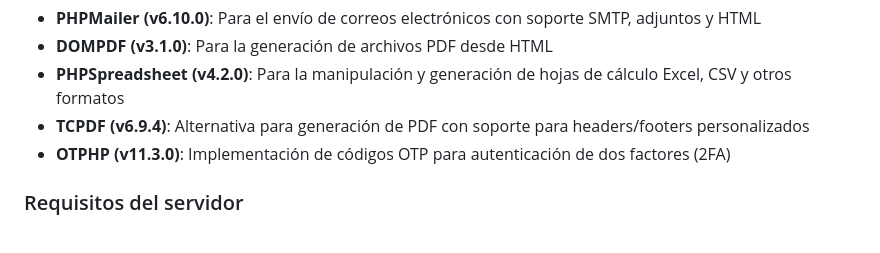
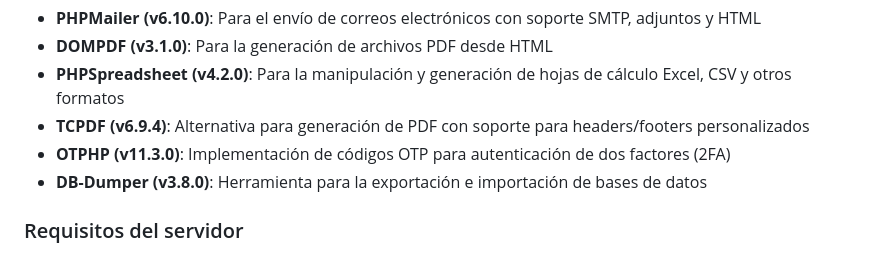
Before and after one commit to Jgamboaa/PH-JS-Kickstart, a Markdown page: readme.md, the part around the change. GitHub-like rendering.

Commit message:
Agregar DB-Dumper a la lista de dependencias en el README

```diff
--- a/readme.md
+++ b/readme.md
@@ -9,6 +9,7 @@ El sistema utiliza varias bibliotecas y dependencias que se instalan automática
 - **PHPSpreadsheet (v4.2.0)**: Para la manipulación y generación de hojas de cálculo Excel, CSV y otros formatos
 - **TCPDF (v6.9.4)**: Alternativa para generación de PDF con soporte para headers/footers personalizados
 - **OTPHP (v11.3.0)**: Implementación de códigos OTP para autenticación de dos factores (2FA)
+- **DB-Dumper (v3.8.0)**: Herramienta para la exportación e importación de bases de datos
 
 ### Requisitos del servidor
 
```
